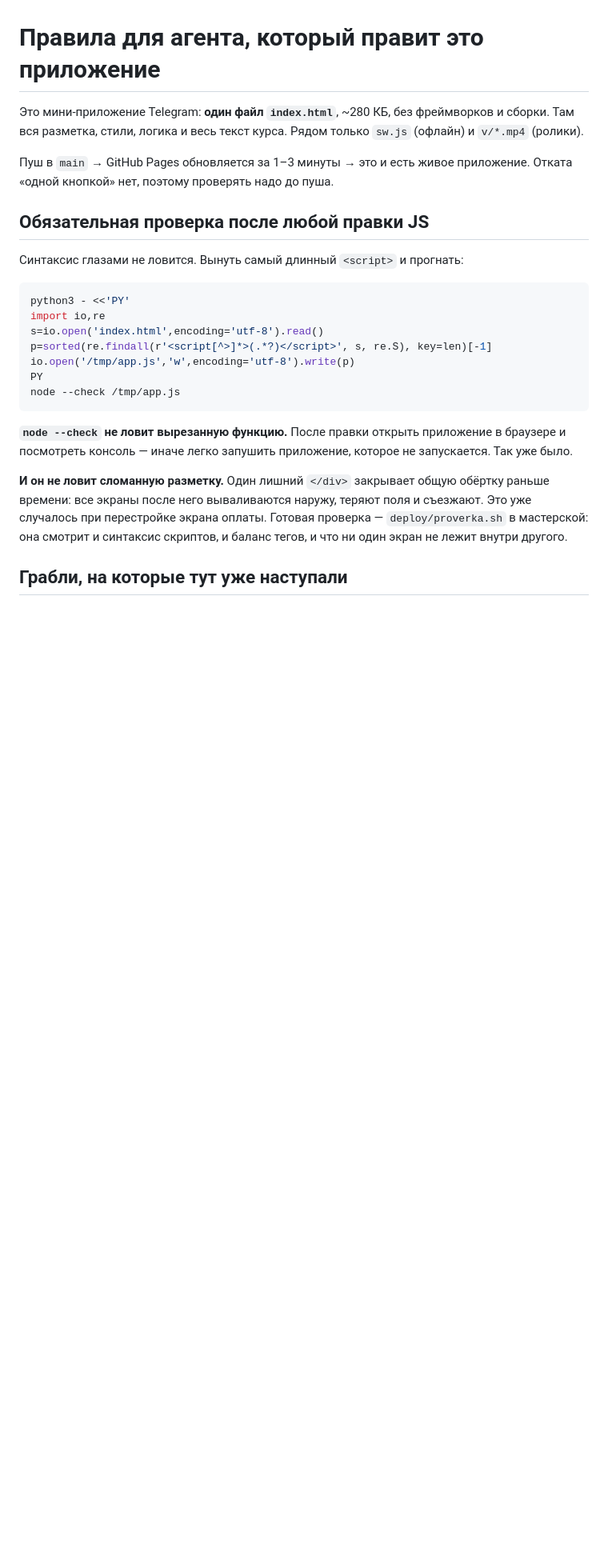
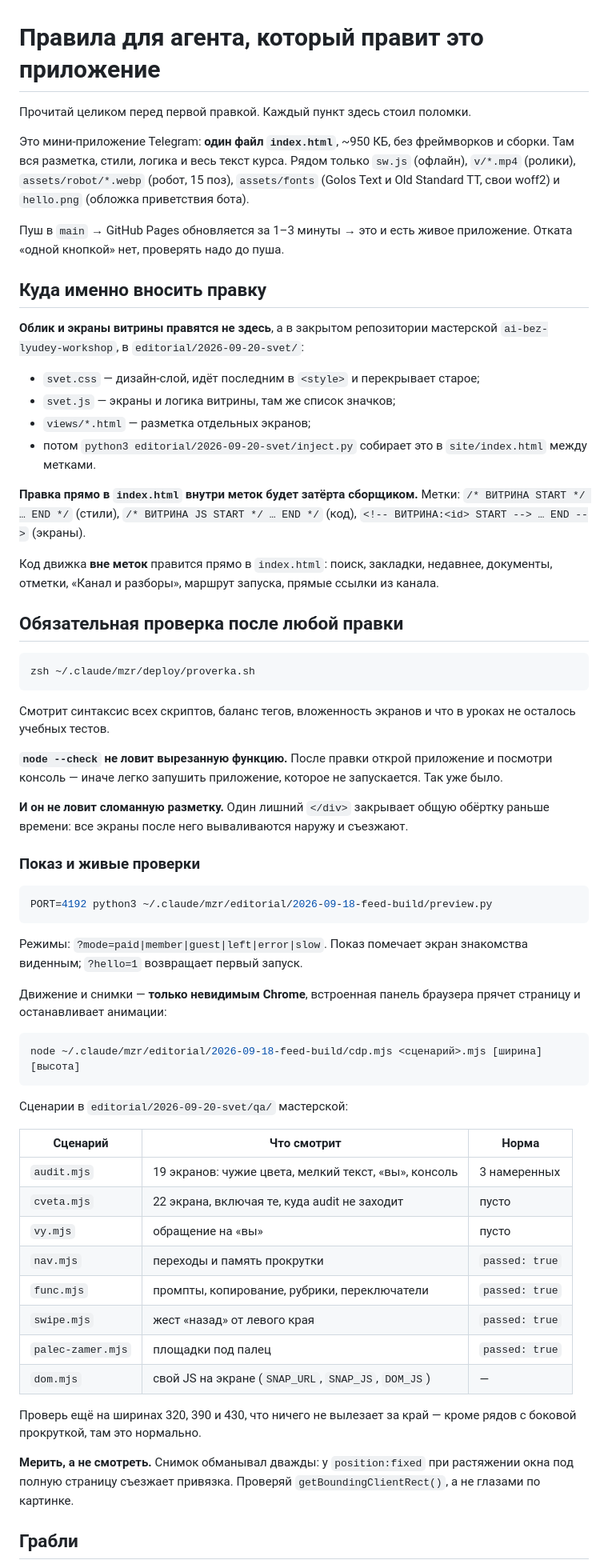
Before and after one commit to Ivan552776/ai-bez-lyudey, a Markdown page: AGENTS.md, the part around one of its changes. Shown at 80% size. Drawn GitHub-style; blank space fills up the shorter version.

````diff
--- a/AGENTS.md
+++ b/AGENTS.md
@@ -1,36 +1,88 @@
 # Правила для агента, который правит это приложение
 
-Это мини-приложение Telegram: **один файл `index.html`**, ~280 КБ, без
+Прочитай целиком перед первой правкой. Каждый пункт здесь стоил поломки.
+
+Это мини-приложение Telegram: **один файл `index.html`**, ~950 КБ, без
 фреймворков и сборки. Там вся разметка, стили, логика и весь текст курса.
-Рядом только `sw.js` (офлайн) и `v/*.mp4` (ролики).
+Рядом только `sw.js` (офлайн), `v/*.mp4` (ролики), `assets/robot/*.webp`
+(робот, 15 поз), `assets/fonts` (Golos Text и Old Standard TT, свои woff2)
+и `hello.png` (обложка приветствия бота).
 
 Пуш в `main` → GitHub Pages обновляется за 1–3 минуты → это и есть живое
-приложение. Отката «одной кнопкой» нет, поэтому проверять надо до пуша.
+приложение. Отката «одной кнопкой» нет, проверять надо до пуша.
 
-## Обязательная проверка после любой правки JS
+## Куда именно вносить правку
 
-Синтаксис глазами не ловится. Вынуть самый длинный `<script>` и прогнать:
+**Облик и экраны витрины правятся не здесь**, а в закрытом репозитории
+мастерской `ai-bez-lyudey-workshop`, в `editorial/2026-09-20-svet/`:
+
+- `svet.css` — дизайн-слой, идёт последним в `<style>` и перекрывает старое;
+- `svet.js` — экраны и логика витрины, там же список значков;
+- `views/*.html` — разметка отдельных экранов;
+- потом `python3 editorial/2026-09-20-svet/inject.py` собирает это
+  в `site/index.html` между метками.
+
+**Правка прямо в `index.html` внутри меток будет затёрта сборщиком.**
+Метки: `/* ВИТРИНА START */ … END */` (стили),
+`/* ВИТРИНА JS START */ … END */` (код),
+`<!-- ВИТРИНА:<id> START --> … END -->` (экраны).
+
+Код движка **вне меток** правится прямо в `index.html`: поиск, закладки,
+недавнее, документы, отметки, «Канал и разборы», маршрут запуска,
+прямые ссылки из канала.
+
+## Обязательная проверка после любой правки
 
 ```bash
-python3 - <<'PY'
-import io,re
-s=io.open('index.html',encoding='utf-8').read()
-p=sorted(re.findall(r'<script[^>]*>(.*?)</script>', s, re.S), key=len)[-1]
-io.open('/tmp/app.js','w',encoding='utf-8').write(p)
-PY
-node --check /tmp/app.js
+zsh ~/.claude/mzr/deploy/proverka.sh
 ```
 
-**`node --check` не ловит вырезанную функцию.** После правки открыть
-приложение в браузере и посмотреть консоль — иначе легко запушить
-приложение, которое не запускается. Так уже было.
+Смотрит синтаксис всех скриптов, баланс тегов, вложенность экранов и что
+в уроках не осталось учебных тестов.
+
+**`node --check` не ловит вырезанную функцию.** После правки открой
+приложение и посмотри консоль — иначе легко запушить приложение, которое
+не запускается. Так уже было.
 
 **И он не ловит сломанную разметку.** Один лишний `</div>` закрывает общую
-обёртку раньше времени: все экраны после него вываливаются наружу, теряют
-поля и съезжают. Это уже случалось при перестройке экрана оплаты. Готовая
-проверка — `deploy/proverka.sh` в мастерской: она смотрит и синтаксис
-скриптов, и баланс тегов, и что ни один экран не лежит внутри другого.
+обёртку раньше времени: все экраны после него вываливаются наружу и съезжают.
 
-## Грабли, на которые тут уже наступали
+### Показ и живые проверки
+
+```bash
+PORT=4192 python3 ~/.claude/mzr/editorial/2026-09-18-feed-build/preview.py
+```
+
+Режимы: `?mode=paid|member|guest|left|error|slow`. Показ помечает экран
+знакомства виденным; `?hello=1` возвращает первый запуск.
+
+Движение и снимки — **только невидимым Chrome**, встроенная панель браузера
+прячет страницу и останавливает анимации:
+
+```bash
+node ~/.claude/mzr/editorial/2026-09-18-feed-build/cdp.mjs <сценарий>.mjs [ширина] [высота]
+```
+
+Сценарии в `editorial/2026-09-20-svet/qa/` мастерской:
+
+| Сценарий | Что смотрит | Норма |
+|---|---|---|
+| `audit.mjs` | 19 экранов: чужие цвета, мелкий текст, «вы», консоль | 3 намеренных |
+| `cveta.mjs` | 22 экрана, включая те, куда audit не заходит | пусто |
+| `vy.mjs` | обращение на «вы» | пусто |
+| `nav.mjs` | переходы и память прокрутки | `passed: true` |
+| `func.mjs` | промпты, копирование, рубрики, переключатели | `passed: true` |
+| `swipe.mjs` | жест «назад» от левого края | `passed: true` |
+| `palec-zamer.mjs` | площадки под палец | `passed: true` |
+| `dom.mjs` | свой JS на экране (`SNAP_URL`, `SNAP_JS`, `DOM_JS`) | — |
+
+Проверь ещё на ширинах 320, 390 и 430, что ничего не вылезает за край —
+кроме рядов с боковой прокруткой, там это нормально.
+
+**Мерить, а не смотреть.** Снимок обманывал дважды: у `position:fixed` при
+растяжении окна под полную страницу съезжает привязка. Проверяй
+`getBoundingClientRect()`, а не глазами по картинке.
+
+## Грабли
 
 - **`font:` сокращённой записью с переменной не работает.**
````
Also changed, not shown: other parts of AGENTS.md (+48 -27 lines).
